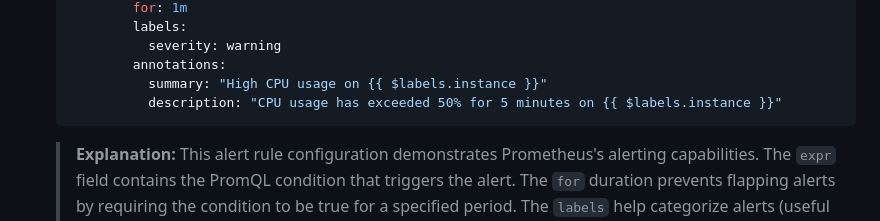
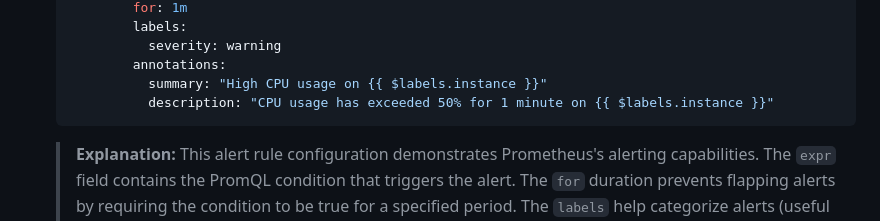
Before and after one commit to scarolan/promql-labs, a Markdown page: Advanced/Lab7_Recording_Rules_Alerting.md, the part around the change. GitHub-like rendering.

Commit message:
consistent

````diff
--- a/Advanced/Lab7_Recording_Rules_Alerting.md
+++ b/Advanced/Lab7_Recording_Rules_Alerting.md
@@ -85,7 +85,7 @@
              severity: warning
            annotations:
              summary: "High CPU usage on {{ $labels.instance }}"
-             description: "CPU usage has exceeded 50% for 5 minutes on {{ $labels.instance }}"
+             description: "CPU usage has exceeded 50% for 1 minute on {{ $labels.instance }}"
    ```
 
    > **Explanation:** This alert rule configuration demonstrates Prometheus's alerting capabilities. The `expr` field contains the PromQL condition that triggers the alert. The `for` duration prevents flapping alerts by requiring the condition to be true for a specified period. The `labels` help categorize alerts (useful for routing), while `annotations` provide human-readable information with template variables like `{{ $labels.instance }}` that are replaced with actual values when the alert fires.
````
